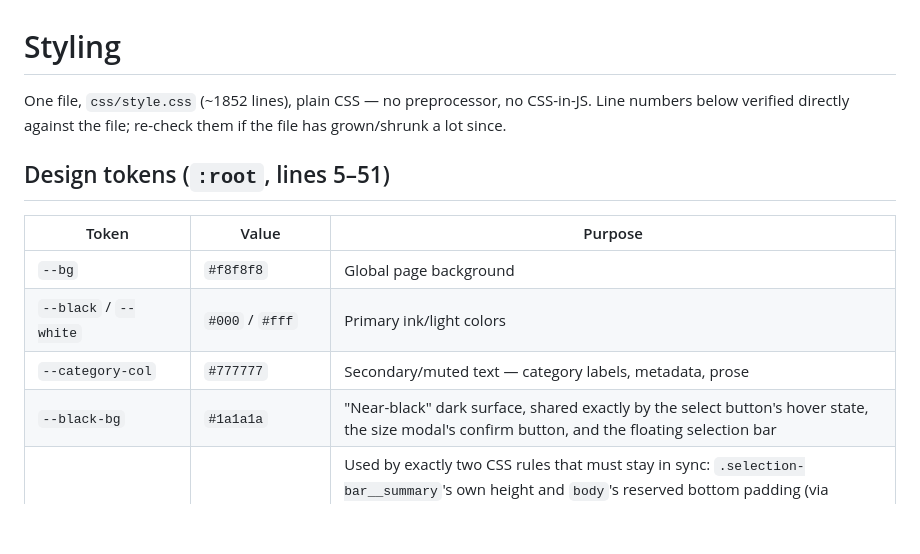
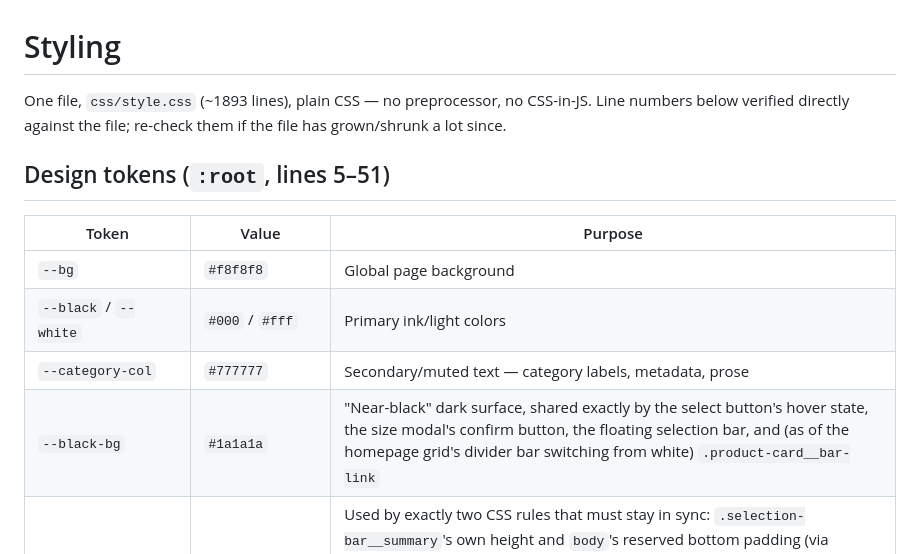
Before and after one commit to mariusvnt/emjive, a Markdown page: dev-guidelines/styling.md, the part around one of its changes. Rendered like a GitHub page; blank space fills up the shorter version.

```diff
--- a/dev-guidelines/styling.md
+++ b/dev-guidelines/styling.md
@@ -1,6 +1,6 @@
 # Styling
 
-One file, `css/style.css` (~1852 lines), plain CSS — no preprocessor, no CSS-in-JS. Line numbers below verified directly against the file; re-check them if the file has grown/shrunk a lot since.
+One file, `css/style.css` (~1893 lines), plain CSS — no preprocessor, no CSS-in-JS. Line numbers below verified directly against the file; re-check them if the file has grown/shrunk a lot since.
 
 ## Design tokens (`:root`, lines 5–51)
 
@@ -9,7 +9,7 @@ One file, `css/style.css` (~1852 lines), plain CSS — no preprocessor, no CSS-i
 | `--bg` | `#f8f8f8` | Global page background |
 | `--black` / `--white` | `#000` / `#fff` | Primary ink/light colors |
 | `--category-col` | `#777777` | Secondary/muted text — category labels, metadata, prose |
-| `--black-bg` | `#1a1a1a` | "Near-black" dark surface, shared exactly by the select button's hover state, the size modal's confirm button, and the floating selection bar |
+| `--black-bg` | `#1a1a1a` | "Near-black" dark surface, shared exactly by the select button's hover state, the size modal's confirm button, the floating selection bar, and (as of the homepage grid's divider bar switching from white) `.product-card__bar-link` |
 | `--selection-bar-height` | `3.5rem` | Used by exactly two CSS rules that must stay in sync: `.selection-bar__summary`'s own height and `body`'s reserved bottom padding (via `body:has(.selection-bar)`) — a CSS-internal contract, not read from JS. `js/main.js`'s scroll-driven bar entrance (see "Floating selection bar" below) measures `.selection-bar__summary`'s real rendered height instead of this variable's value, so it stays correct even if the two ever drift apart, but in practice they should always agree |
 | `--button-font-weight`/`--font-size`/`--letter-spacing`/`--text-transform` | `900` / `0.75rem` / `0.05rem` / `uppercase` | Shared text recipe for on-page buttons, applied across `.btn`, `.selection-item__remove`, the product-detail select, the size-modal controls, and `.selection-bar__order` — one place to retune every button's type instead of each repeating its own values |
 | `--font-secondary` | Geist Mono (Google Fonts) | Nav category rubrics and other mono usages |
```
Also changed, not shown: other parts of dev-guidelines/styling.md (+26 -25 lines), dev-guidelines/assets.md (+1 -1 lines).
